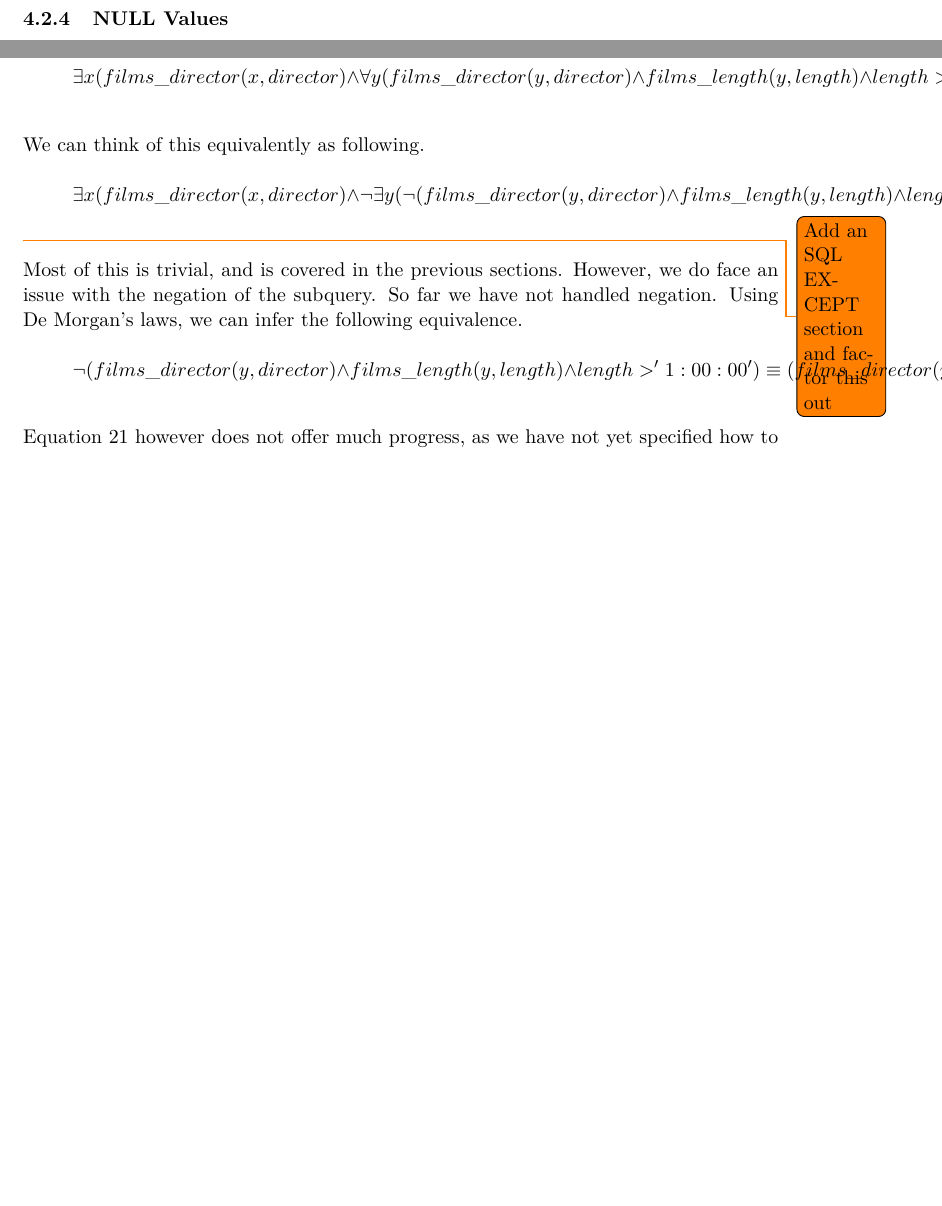
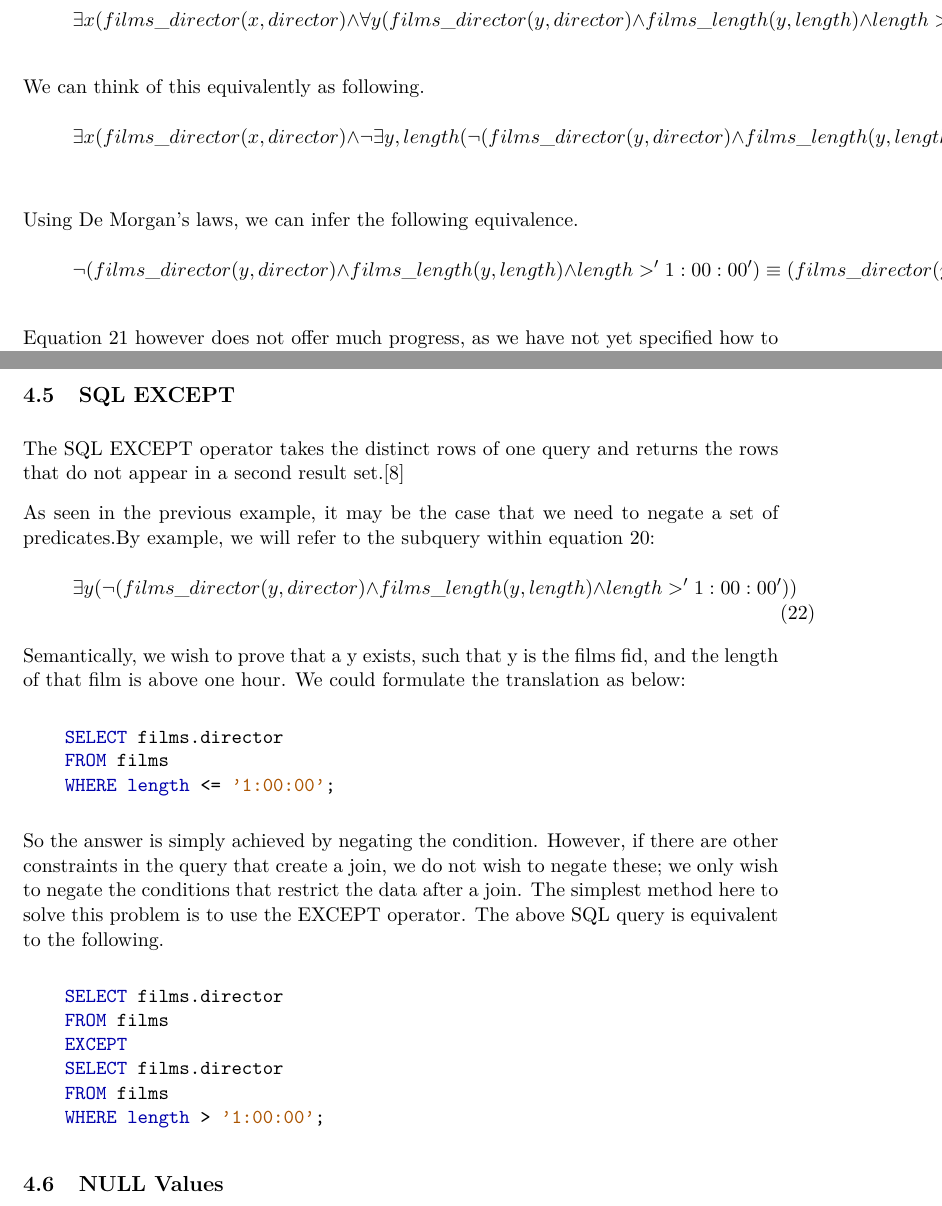
Before and after one commit to Tedworthy/ATLAST, a LaTeX document (report/report.tex): two parts of pages 13 and 18 of 32 before the commit and two parts of pages 18 and 19 of 33 after it, joined at a grey line, cut so that both start at the same text, the shorter picture padded with empty space. Compiled offline with pdfLaTeX.

Commit message:
Working on EXCEPT section

```diff
--- a/report/report.tex
+++ b/report/report.tex
@@ -598,11 +598,6 @@ work on any database and will provide clear error messages.
       with very little effort. The same applies to constraints seperated with
       an $\lor$ which is equivalent to OR in SQL.
 
-    \subsubsection{NULL Values}
-
-      \todo[inline]{I imagine here would be a good place to talk about NULLs.
-      Max, we should go over our specification for NULL.}
-
   \subsection{Joins}
     \label{sec:joins}
 
@@ -822,15 +818,12 @@ work on any database and will provide clear error messages.
     \end{multline}
     We can think of this equivalently as following.
     \begin{multline}
-      \exists x(films\_director(x, director) \land \lnot \exists y(\lnot(films\_director(y,
+      \label{eqn:except}
+      \exists x(films\_director(x, director) \land \lnot \exists y,length(\lnot(films\_director(y,
       director) \land films\_length(y, length) \land length > '1:00:00')))
     \end{multline}
 
-    \todo{Add an SQL EXCEPT section and factor this out}
-
-    Most of this is trivial, and is covered in the previous sections. However,
-    we do face an issue with the negation of the subquery. So far we have not
-    handled negation. Using De Morgan's laws, we can infer the following
+    Using De Morgan's laws, we can infer the following
     equivalence.
     \begin{multline}
       \label{eqn:demorganequiv}
@@ -858,6 +850,44 @@ work on any database and will provide clear error messages.
       FROM films AS films2
       WHERE films2.length > '1:00:00' AND films2.director = films1.director);
     \end{minted}
+
+  \subsection{SQL EXCEPT}
+    The SQL EXCEPT operator takes the distinct rows of one query and returns
+    the rows that do not appear in a second result set.\cite{wiki:EXCEPT}
+
+    As seen in the previous example, it may be the case that we need to negate
+    a set of predicates.By example, we will refer to the subquery within
+    equation~\ref{eqn:except}:
+    \begin{multline}
+    \exists y(\lnot(films\_director(y,
+      director) \land films\_length(y, length) \land length > '1:00:00'))
+    \end{multline}
+    Semantically, we wish to prove that a y exists, such that y is the films
+    fid, and the length of that film is above one hour. We could formulate the
+    translation as below:
+    \begin{minted}{sql}
+    SELECT films.director
+    FROM films
+    WHERE length <= '1:00:00';
+    \end{minted}
+    So the answer is simply achieved by negating the condition. However, if
+    there are other constraints in the query that create a join, we do not wish
+    to negate these; we only wish to negate the conditions that restrict the
+    data after a join. The simplest method here to solve this problem is to use
+    the EXCEPT operator. The above SQL query is equivalent to the following.
+    \begin{minted}{sql}
+    SELECT films.director
+    FROM films
+    EXCEPT
+    SELECT films.director
+    FROM films
+    WHERE length > '1:00:00';
+    \end{minted}
+
+  \subsection{NULL Values}
+
+      \todo[inline]{I imagine here would be a good place to talk about NULLs.
+      Max, we should go over our specification for NULL.}
 
 \section{Design and Implementation}
   Anandha: Summarise key implementation details (how did you do it? what technology was
```
Also changed, not shown: report/report.bib (+8 -0 lines), report/report.tex (8 more changed lines).
